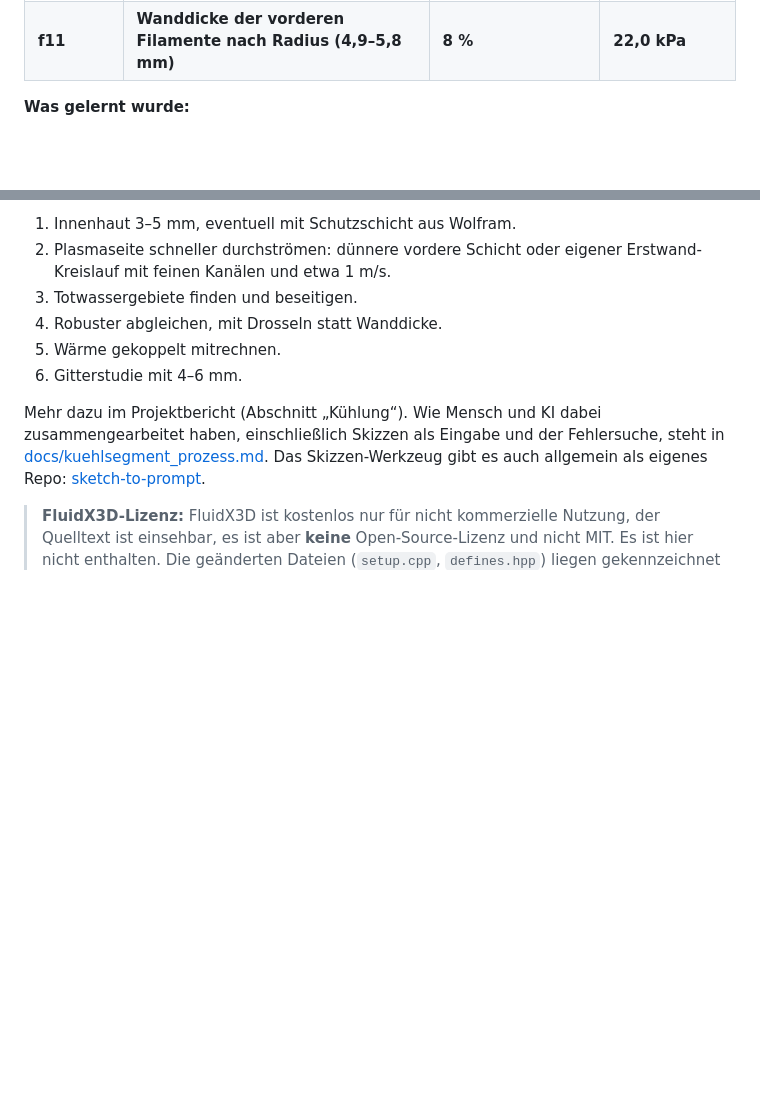
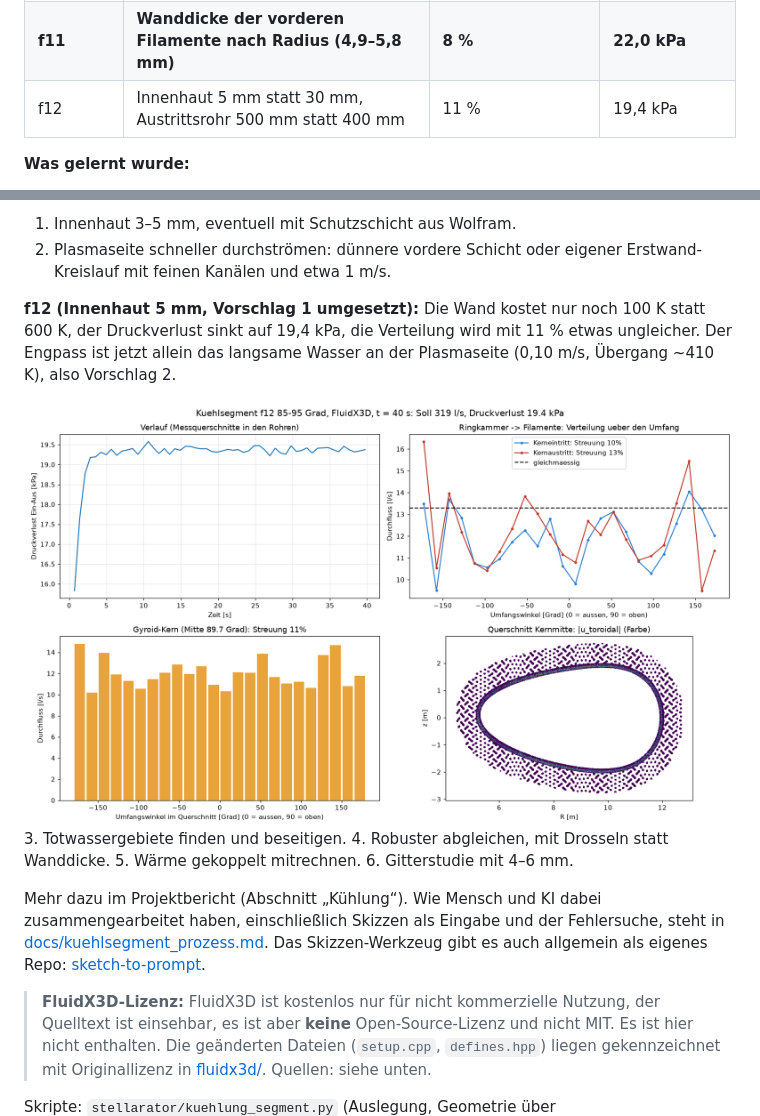
Before and after one commit to ThomasSchmiegelt/stellarator-design, a Markdown page: README.md, 2 parts joined by grey strips. Drawn GitHub-style; pictures changed too: docs/bilder/kuehlung_f12_auswertung.png (added); blank space fills up the shorter version.

Commit message:
Kühlsegment f12 (Innenhaut 5 mm, Austritt 500 mm) ausgewertet; Recherche-Aufträge und Hermes-Entwurf mit Prüfhinweis
Co-Authored-By: Claude Opus 5.5 <noreply@anthropic.com>

```diff
--- a/README.md
+++ b/README.md
@@ -306,6 +306,7 @@ Filme: [durchsichtiges Segment](docs/filme/kuehlung_f11_durchsichtig.mp4) ·
 | f5 | Z-Verteiler nach Skizze des Nutzers | 20 % | 7,9 kPa |
 | f10 | Gitterzellen direkt aus PicoGK (Fehler im Rechengitter behoben) | 36 % | 22,6 kPa |
 | **f11** | **Wanddicke der vorderen Filamente nach Radius (4,9–5,8 mm)** | **8 %** | **22,0 kPa** |
+| f12 | Innenhaut 5 mm statt 30 mm, Austrittsrohr 500 mm statt 400 mm | 11 % | 19,4 kPa |
 
 **Was gelernt wurde:**
 - Die Verteilung lässt sich über die Wanddicke der Filamente abgleichen (f11: 10,3–13,9 l/s je Sektor). Sie
@@ -321,6 +322,12 @@ Filme: [durchsichtiges Segment](docs/filme/kuehlung_f11_durchsichtig.mp4) ·
 1. Innenhaut 3–5 mm, eventuell mit Schutzschicht aus Wolfram.
 2. Plasmaseite schneller durchströmen: dünnere vordere Schicht oder eigener Erstwand-Kreislauf mit feinen
    Kanälen und etwa 1 m/s.
+
+**f12 (Innenhaut 5 mm, Vorschlag 1 umgesetzt):** Die Wand kostet nur noch 100 K statt 600 K, der Druckverlust sinkt
+auf 19,4 kPa, die Verteilung wird mit 11 % etwas ungleicher. Der Engpass ist jetzt allein das langsame Wasser an der
+Plasmaseite (0,10 m/s, Übergang ~410 K), also Vorschlag 2.
+
+![Auswertung f12: Druckverlauf, Verteilung über den Umfang, Durchfluss im Gyroid-Kern](docs/bilder/kuehlung_f12_auswertung.png)
 3. Totwassergebiete finden und beseitigen.
 4. Robuster abgleichen, mit Drosseln statt Wanddicke.
 5. Wärme gekoppelt mitrechnen.
```
Also changed, not shown: ERINNERUNGEN.md (+37 -0 lines), docs/recherche/auftrag_kuehltemperaturen.md (added, +29 -0 lines), docs/recherche/kuehlkreislauf_temperaturen.md (added, +580 -0 lines), 1 other file.
